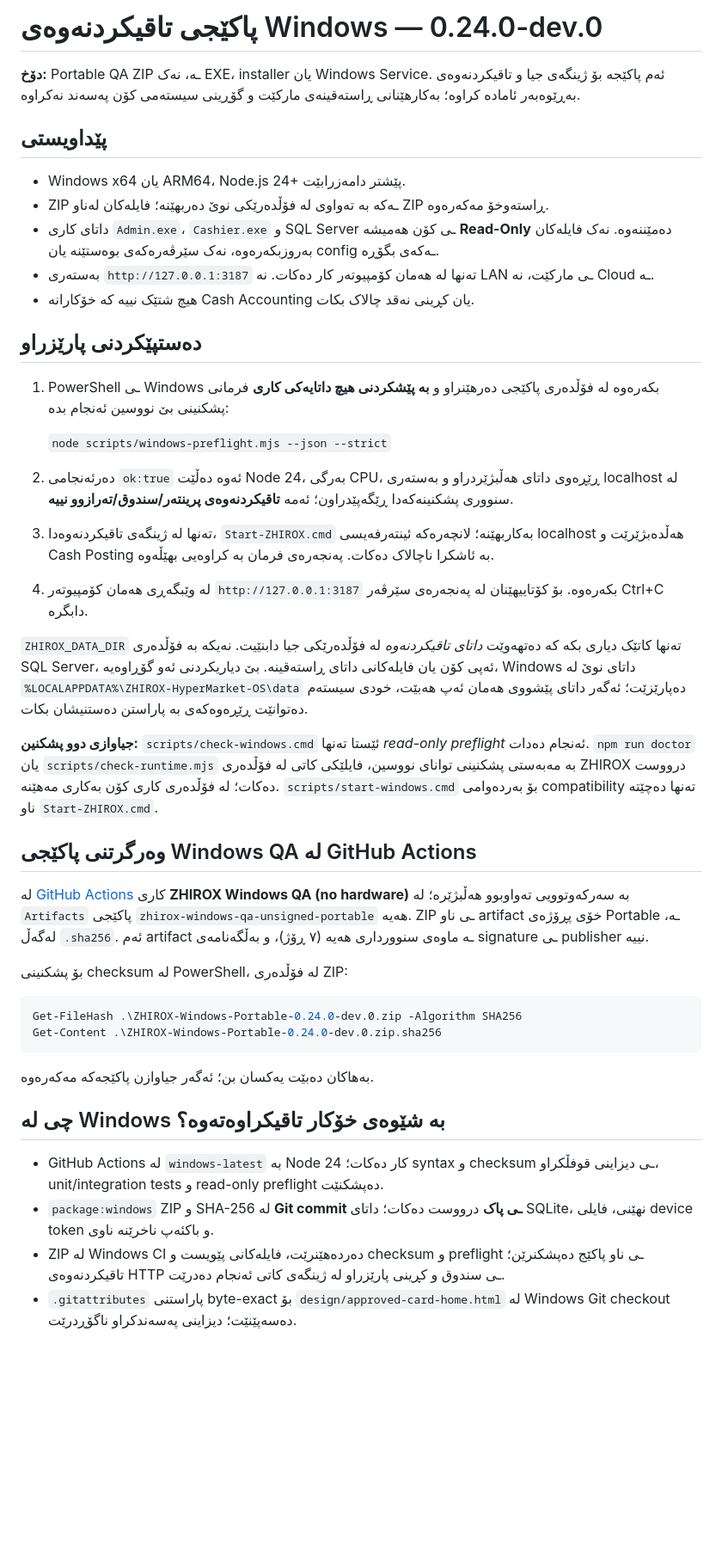
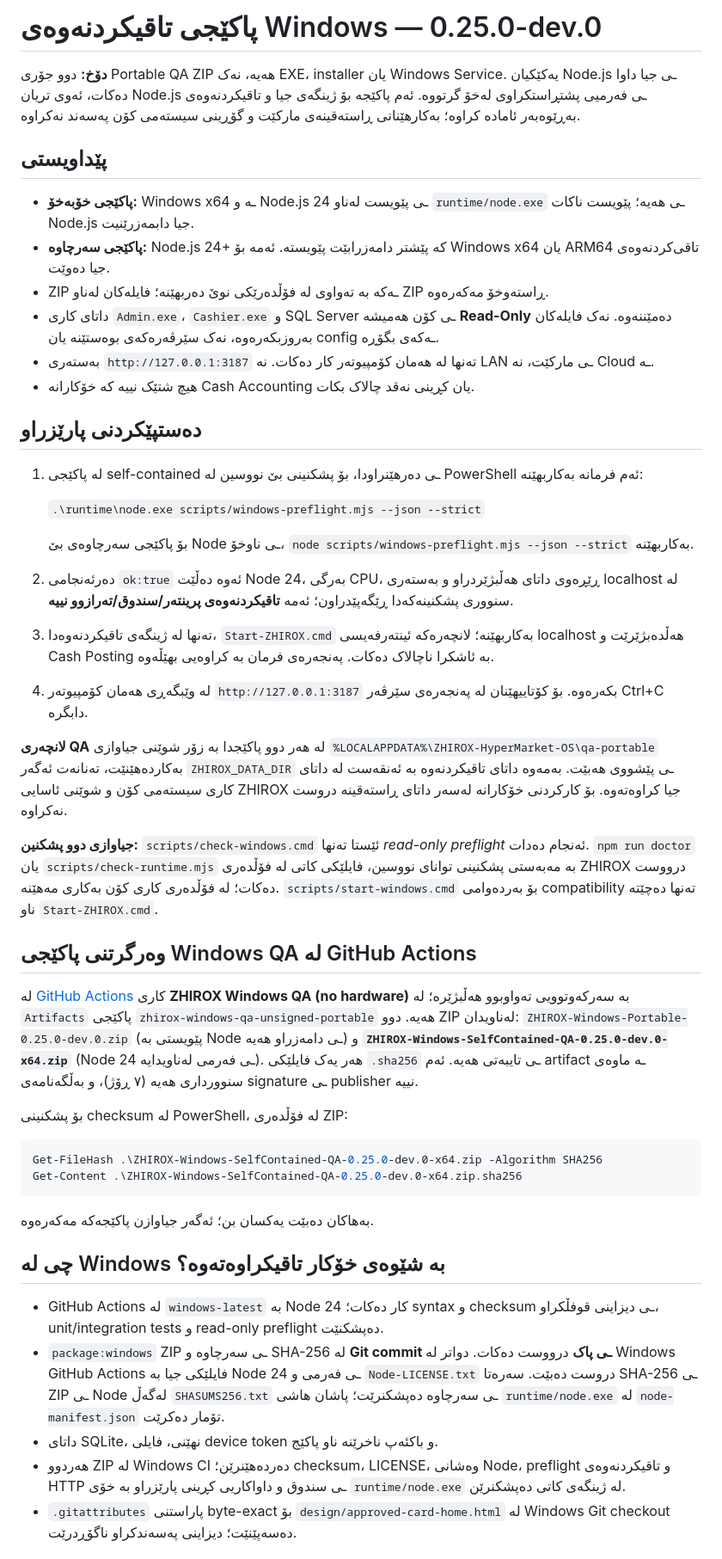
Before and after one commit to arambarzani07/ZHIROX-HyperMarket-OS, a Markdown page: docs/WINDOWS.md, the part around the change. Shown at 86% size. GitHub-like rendering; blank space fills up the shorter version.

Commit message:
Document self-contained Windows QA x64 zip requiring no separate Node installation and isolated test data

````diff
--- a/docs/WINDOWS.md
+++ b/docs/WINDOWS.md
@@ -1,10 +1,11 @@
-# پاکێجی تاقیکردنەوەی Windows — 0.24.0-dev.0
+# پاکێجی تاقیکردنەوەی Windows — 0.25.0-dev.0
 
-**دۆخ:** Portable QA ZIP ـە، نەک EXE، installer یان Windows Service. ئەم پاکێجە بۆ ژینگەی جیا و تاقیکردنەوەی بەڕێوەبەر ئامادە کراوە؛ بەکارهێنانی ڕاستەقینەی مارکێت و گۆڕینی سیستەمی کۆن پەسەند نەکراوە.
+**دۆخ:** دوو جۆری Portable QA ZIP هەیە، نەک EXE، installer یان Windows Service. یەکێکیان Node.js ـی جیا داوا دەکات، ئەوی تریان Node.js ـی فەرمیی پشتڕاستکراوی لەخۆ گرتووە. ئەم پاکێجە بۆ ژینگەی جیا و تاقیکردنەوەی بەڕێوەبەر ئامادە کراوە؛ بەکارهێنانی ڕاستەقینەی مارکێت و گۆڕینی سیستەمی کۆن پەسەند نەکراوە.
 
 ## پێداویستی
 
-- Windows x64 یان ARM64، Node.js 24+ پێشتر دامەزرابێت.
+- **پاکێجی خۆبەخۆ:** Windows x64 ـە و Node.js 24 ـی پێویست لەناو `runtime/node.exe` ـی هەیە؛ پێویست ناکات Node.js جیا دابمەزرێنیت.
+- **پاکێجی سەرچاوە:** Node.js 24+ کە پێشتر دامەزرابێت پێویستە. ئەمە بۆ Windows x64 یان ARM64 تاقی‌کردنەوەی جیا دەوێت.
 - ZIP ـەکە بە تەواوی لە فۆڵدەرێکی نوێ دەربهێنە؛ فایلەکان لەناو ZIP ڕاستەوخۆ مەکەرەوە.
 - داتای کاری `Admin.exe`، `Cashier.exe` و SQL Server ـی کۆن هەمیشە **Read-Only** دەمێننەوە. نەک فایلەکان بەروزبکەرەوە، نەک سێرڤەرەکەی بوەستێنە یان config ـەکەی بگۆڕە.
 - بەستەری `http://127.0.0.1:3187` تەنها لە هەمان کۆمپیوتەر کار دەکات. نە LAN ـی مارکێت، نە Cloud ـە.
@@ -12,27 +13,29 @@
 
 ## دەستپێکردنی پارێزراو
 
-1. PowerShell ـی Windows بکەرەوە لە فۆڵدەری پاکێجی دەرهێنراو و **بە پێشکردنی هیچ داتایەکی کاری** فرمانی پشکنینی بێ نووسین ئەنجام بدە:
+1. لە پاکێجی self-contained ـی دەرهێنراودا، بۆ پشکنینی بێ نووسین لە PowerShell ئەم فرمانە بەکاربهێنە:
 
-   `node scripts/windows-preflight.mjs --json --strict`
+   `.\runtime\node.exe scripts/windows-preflight.mjs --json --strict`
+
+   بۆ پاکێجی سەرچاوەی بێ Node ـی ناوخۆ، `node scripts/windows-preflight.mjs --json --strict` بەکاربهێنە.
 
 2. دەرئەنجامی `ok:true` ئەوە دەڵێت Node 24، بەرگی CPU، ڕێڕەوی داتای هەڵبژێردراو و بەستەری localhost لە سنووری پشکنینەکەدا ڕێگەپێدراون؛ ئەمە **تاقیکردنەوەی پرینتەر/سندوق/تەرازوو نییە**.
 3. تەنها لە ژینگەی تاقیکردنەوەدا، `Start-ZHIROX.cmd` بەکاربهێنە؛ لانچەرەکە ئینتەرفەیسی localhost هەڵدەبژێرێت و Cash Posting بە ئاشکرا ناچالاک دەکات. پەنجەرەی فرمان بە کراوەیی بهێڵەوە.
 4. لە وێبگەڕی هەمان کۆمپیوتەر `http://127.0.0.1:3187` بکەرەوە. بۆ کۆتاییهێنان لە پەنجەرەی سێرڤەر Ctrl+C دابگرە.
 
-`ZHIROX_DATA_DIR` تەنها کاتێک دیاری بکە کە دەتهەوێت *داتای تاقیکردنەوە* لە فۆڵدەرێکی جیا دابنێیت. نەیکە بە فۆڵدەری SQL Server، ئەپی کۆن یان فایلەکانی داتای ڕاستەقینە. بێ دیاریکردنی ئەو گۆڕاوەیە، Windows داتای نوێ لە `%LOCALAPPDATA%\ZHIROX-HyperMarket-OS\data` دەپارێزێت؛ ئەگەر داتای پێشووی هەمان ئەپ هەبێت، خودی سیستەم دەتوانێت ڕێڕەوەکەی بە پاراستن دەستنیشان بکات.
+**لانچەری QA** لە هەر دوو پاکێجدا بە زۆر شوێنی جیاوازی `%LOCALAPPDATA%\ZHIROX-HyperMarket-OS\qa-portable` بەکاردەهێنێت، تەنانەت ئەگەر `ZHIROX_DATA_DIR` ـی پێشووی هەبێت. بەمەوە داتای تاقیکردنەوە بە ئەنقەست لە داتای کاری سیستەمی کۆن و شوێنی ئاسایی ZHIROX جیا کراوەتەوە. بۆ کارکردنی خۆکارانە لەسەر داتای ڕاستەقینە دروست نەکراوە.
 
 **جیاوازی دوو پشکنین:** `scripts/check-windows.cmd` ئێستا تەنها *read-only preflight* ئەنجام دەدات. `npm run doctor` یان `scripts/check-runtime.mjs` بە مەبەستی پشکنینی توانای نووسین، فایلێکی کاتی لە فۆڵدەری ZHIROX درووست دەکات؛ لە فۆڵدەری کاری کۆن بەکاری مەهێنە. `scripts/start-windows.cmd` بۆ بەردەوامی compatibility تەنها دەچێتە ناو `Start-ZHIROX.cmd`.
 
 ## وەرگرتنی پاکێجی Windows QA لە GitHub Actions
 
-لە [GitHub Actions](https://github.com/arambarzani07/ZHIROX-HyperMarket-OS/actions) کاری **ZHIROX Windows QA (no hardware)** بە سەرکەوتوویی تەواوبوو هەڵبژێرە؛ لە `Artifacts` پاکێجی `zhirox-windows-qa-unsigned-portable` هەیە. ZIP ـی ناو artifact خۆی پڕۆژەی Portable ـە، لەگەڵ `.sha256`. ئەم artifact ـە ماوەی سنوورداری هەیە (٧ ڕۆژ)، و بەڵگەنامەی signature ـی publisher نییە.
+لە [GitHub Actions](https://github.com/arambarzani07/ZHIROX-HyperMarket-OS/actions) کاری **ZHIROX Windows QA (no hardware)** بە سەرکەوتوویی تەواوبوو هەڵبژێرە؛ لە `Artifacts` پاکێجی `zhirox-windows-qa-unsigned-portable` هەیە. دوو ZIP لەناویدان: `ZHIROX-Windows-Portable-0.25.0-dev.0.zip` (پێویستی بە Node ـی دامەزراو هەیە) و **`ZHIROX-Windows-SelfContained-QA-0.25.0-dev.0-x64.zip`** (Node 24 ـی فەرمی لەناویدایە). هەر یەک فایلێکی `.sha256` ـی تایبەتی هەیە. ئەم artifact ـە ماوەی سنوورداری هەیە (٧ ڕۆژ)، و بەڵگەنامەی signature ـی publisher نییە.
 
 بۆ پشکنینی checksum لە PowerShell، لە فۆڵدەری ZIP:
 
 ```powershell
-Get-FileHash .\ZHIROX-Windows-Portable-0.24.0-dev.0.zip -Algorithm SHA256
-Get-Content .\ZHIROX-Windows-Portable-0.24.0-dev.0.zip.sha256
+Get-FileHash .\ZHIROX-Windows-SelfContained-QA-0.25.0-dev.0-x64.zip -Algorithm SHA256
+Get-Content .\ZHIROX-Windows-SelfContained-QA-0.25.0-dev.0-x64.zip.sha256
 ```
 
 بەهاکان دەبێت یەکسان بن؛ ئەگەر جیاوازن پاکێجەکە مەکەرەوە.
@@ -40,8 +43,9 @@ Get-Content .\ZHIROX-Windows-Portable-0.24.0-dev.0.zip.sha256
 ## چی لە Windows بە شێوەی خۆکار تاقیکراوەتەوە؟
 
 - GitHub Actions لە `windows-latest` بە Node 24 کار دەکات؛ syntax و checksum ـی دیزاینی قوفڵکراو، unit/integration tests و read-only preflight دەپشکنێت.
-- `package:windows` ZIP و SHA-256 لە **Git commit ـی پاک** درووست دەکات؛ داتای SQLite، نهێنی، فایلی device token و باکئەپ ناخرێنە ناوی.
-- ZIP لە Windows CI دەردەهێنرێت، فایلەکانی پێویست و checksum و preflight ـی ناو پاکێج دەپشکنرێن؛ تاقیکردنەوەی HTTP ـی سندوق و کڕینی پارێزراو لە ژینگەی کاتی ئەنجام دەدرێت.
+- `package:windows` ZIP ـی سەرچاوە و SHA-256 لە **Git commit ـی پاک** درووست دەکات. دواتر لە Windows GitHub Actions فایلێکی جیا بە Node 24 ـی فەرمی و `Node-LICENSE.txt` دروست دەبێت. سەرەتا SHA-256 ـی ZIP ـی Node لەگەڵ `SHASUMS256.txt` ـی سەرچاوە دەپشکنرێت؛ پاشان هاشی `runtime/node.exe` لە `node-manifest.json` تۆمار دەکرێت.
+- داتای SQLite، نهێنی، فایلی device token و باکئەپ ناخرێنە ناو پاکێج.
+- هەردوو ZIP لە Windows CI دەردەهێنرێن؛ checksum، LICENSE، وەشانی Node، preflight و تاقیکردنەوەی HTTP ـی سندوق و داواکاریی کڕینی پارێزراو بە خۆی `runtime/node.exe` لە ژینگەی کاتی دەپشکنرێن.
 - `.gitattributes` پاراستنی byte-exact بۆ `design/approved-card-home.html` لە Windows Git checkout دەسەپێنێت؛ دیزاینی پەسەندکراو ناگۆڕدرێت.
 
 ## سنووری ڕاستەقینە
````
